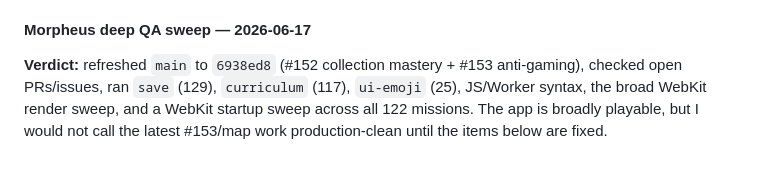
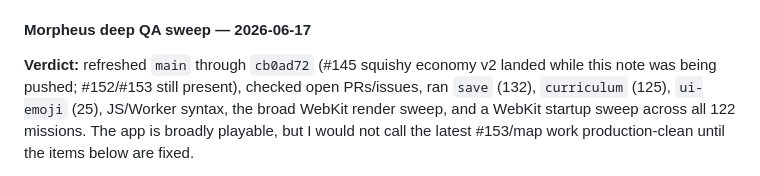
Before and after one commit to lukevoigt-spec/Teddyman, a Markdown page: QA.md, the part around one of its changes. Rendered like a GitHub page.

Commit message:
QA: reconcile deep sweep after latest main

```diff
--- a/QA.md
+++ b/QA.md
@@ -20,5 +20,5 @@ the Inbox. Neo/Oracle reference `Closes #N` in their PRs → the Issue auto-clos
 *(new Morpheus note below; prior production sweep → #106/#107; his 2026-06-17 go-live sweep → **converted to Issues #110–#113** by Trinity, detail retained below as the analysis. All four were VERIFIED against code before filing.)*
 
 #### Morpheus deep QA sweep — 2026-06-17
-**Verdict:** refreshed `main` to `6938ed8` (#152 collection mastery + #153 anti-gaming), checked open PRs/issues, ran `save` (129), `curriculum` (117), `ui-emoji` (25), JS/Worker syntax, the broad WebKit render sweep, and a WebKit startup sweep across all 122 missions. The app is broadly playable, but I would not call the latest #153/map work production-clean until the items below are fixed.
+**Verdict:** refreshed `main` through `cb0ad72` (#145 squishy economy v2 landed while this note was being pushed; #152/#153 still present), checked open PRs/issues, ran `save` (132), `curriculum` (125), `ui-emoji` (25), JS/Worker syntax, the broad WebKit render sweep, and a WebKit startup sweep across all 122 missions. The app is broadly playable, but I would not call the latest #153/map work production-clean until the items below are fixed.
 
```
Also changed, not shown: other parts of QA.md (+3 -3 lines).
